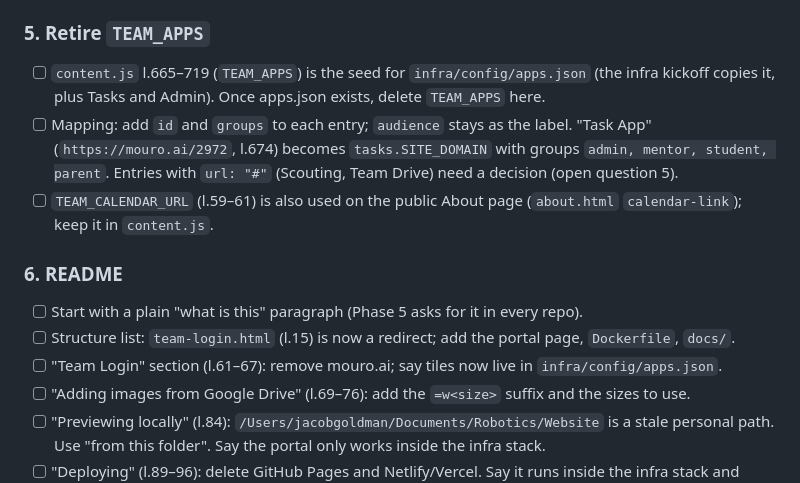
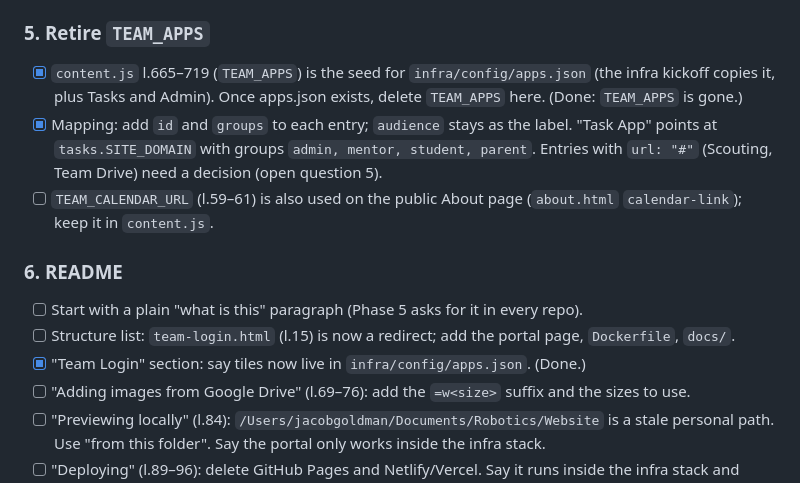
Before and after one commit to jagoldman/team-2972-website, a Markdown page: docs/PHASE3_TASKS.md, the part around the change. Drawn GitHub-style.

Commit message:
Docs: drop mouro.ai (the old taskapp site was shut down 2026-10-31)
CLAUDE.md just says taskapp lives at tasks.SITE_DOMAIN. In KICKOFF_PROMPT and
PHASE3_TASKS the mouro.ai wording is gone, and the TEAM_APPS and README
"Team Login" tasks are marked done (TEAM_APPS is no longer in content.js; the
README already points to infra/config/apps.json). The site's code and README
had no mouro.ai link left.

Co-Authored-By: Claude Opus 5.5 <noreply@anthropic.com>

```diff
--- a/docs/PHASE3_TASKS.md
+++ b/docs/PHASE3_TASKS.md
@@ -87,19 +87,18 @@ Also:
 - [ ] Uses the shared header/footer from `components.js` so it looks like the public site.
 
 ### 5. Retire `TEAM_APPS`
-- [ ] `content.js` l.665–719 (`TEAM_APPS`) is the seed for `infra/config/apps.json` (the infra kickoff
-      copies it, plus Tasks and Admin). Once apps.json exists, delete `TEAM_APPS` here.
-- [ ] Mapping: add `id` and `groups` to each entry; `audience` stays as the label. "Task App"
-      (`https://mouro.ai/2972`, l.674) becomes `tasks.SITE_DOMAIN` with groups
-      `admin, mentor, student, parent`. Entries with `url: "#"` (Scouting, Team Drive) need a decision
-      (open question 5).
+- [x] `content.js` l.665–719 (`TEAM_APPS`) is the seed for `infra/config/apps.json` (the infra kickoff
+      copies it, plus Tasks and Admin). Once apps.json exists, delete `TEAM_APPS` here. (Done: `TEAM_APPS` is gone.)
+- [x] Mapping: add `id` and `groups` to each entry; `audience` stays as the label. "Task App"
+      points at `tasks.SITE_DOMAIN` with groups `admin, mentor, student, parent`. Entries with `url: "#"`
+      (Scouting, Team Drive) need a decision (open question 5).
 - [ ] `TEAM_CALENDAR_URL` (l.59–61) is also used on the public About page (`about.html`
       `calendar-link`); keep it in `content.js`.
 
 ### 6. README
 - [ ] Start with a plain "what is this" paragraph (Phase 5 asks for it in every repo).
 - [ ] Structure list: `team-login.html` (l.15) is now a redirect; add the portal page, `Dockerfile`, `docs/`.
-- [ ] "Team Login" section (l.61–67): remove mouro.ai; say tiles now live in `infra/config/apps.json`.
+- [x] "Team Login" section: say tiles now live in `infra/config/apps.json`. (Done.)
 - [ ] "Adding images from Google Drive" (l.69–76): add the `=w<size>` suffix and the sizes to use.
 - [ ] "Previewing locally" (l.84): `/Users/jacobgoldman/Documents/Robotics/Website` is a stale personal
       path. Use "from this folder". Say the portal only works inside the infra stack.
```
Also changed, not shown: CLAUDE.md (+1 -1 lines), docs/KICKOFF_PROMPT.md (+2 -2 lines).
